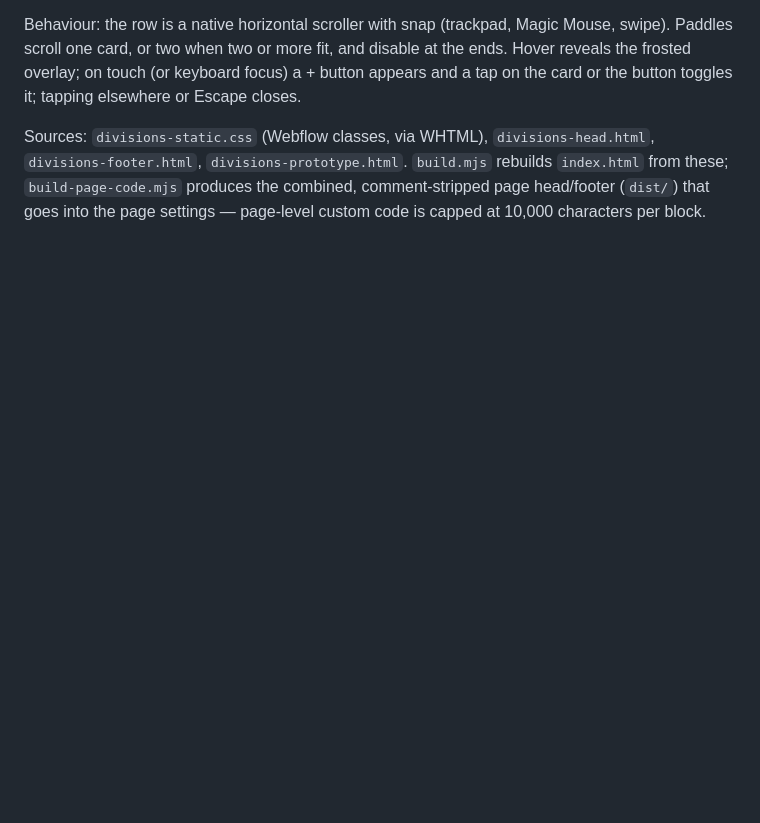
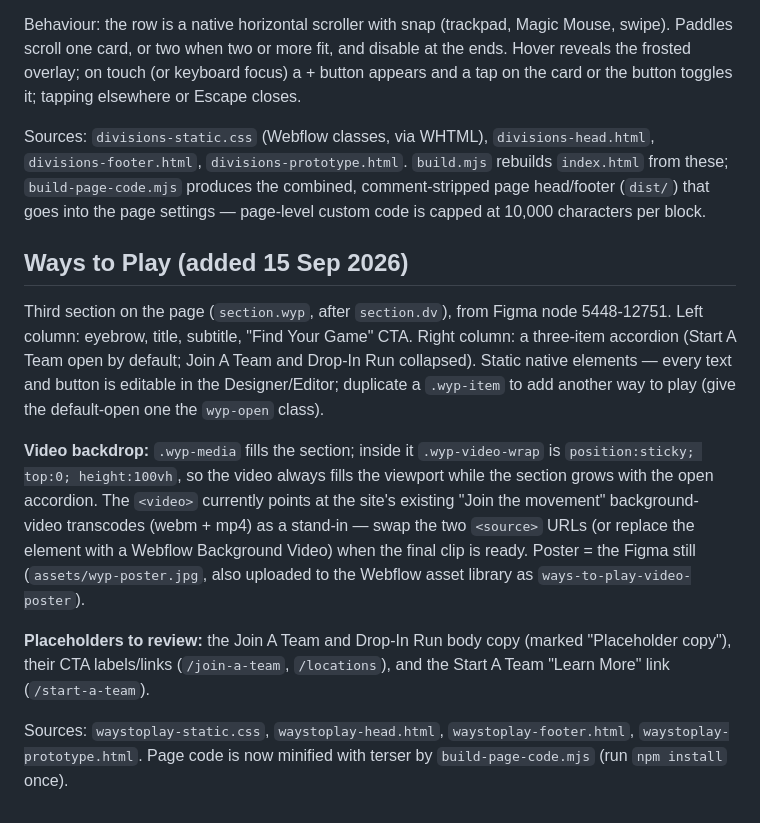
Before and after one commit to brl-adambrace/brodie-seasons-scroll, a Markdown page: webflow/README.md, the part around the change. GitHub-like rendering; blank space fills up the shorter version.

Commit message:
Ways to Play: docs, artifact build
Co-Authored-By: Claude Fable 5.1 <noreply@anthropic.com>

```diff
--- a/webflow/README.md
+++ b/webflow/README.md
@@ -28,3 +28,13 @@ Second section on the same page (`section.dv`, right after `section.ssc`). Drive
 Behaviour: the row is a native horizontal scroller with snap (trackpad, Magic Mouse, swipe). Paddles scroll one card, or two when two or more fit, and disable at the ends. Hover reveals the frosted overlay; on touch (or keyboard focus) a + button appears and a tap on the card or the button toggles it; tapping elsewhere or Escape closes.
 
 Sources: `divisions-static.css` (Webflow classes, via WHTML), `divisions-head.html`, `divisions-footer.html`, `divisions-prototype.html`. `build.mjs` rebuilds `index.html` from these; `build-page-code.mjs` produces the combined, comment-stripped page head/footer (`dist/`) that goes into the page settings — page-level custom code is capped at 10,000 characters per block.
+
+## Ways to Play (added 15 Sep 2026)
+
+Third section on the page (`section.wyp`, after `section.dv`), from Figma node 5448-12751. Left column: eyebrow, title, subtitle, "Find Your Game" CTA. Right column: a three-item accordion (Start A Team open by default; Join A Team and Drop-In Run collapsed). Static native elements — every text and button is editable in the Designer/Editor; duplicate a `.wyp-item` to add another way to play (give the default-open one the `wyp-open` class).
+
+**Video backdrop:** `.wyp-media` fills the section; inside it `.wyp-video-wrap` is `position:sticky; top:0; height:100vh`, so the video always fills the viewport while the section grows with the open accordion. The `<video>` currently points at the site's existing "Join the movement" background-video transcodes (webm + mp4) as a stand-in — swap the two `<source>` URLs (or replace the element with a Webflow Background Video) when the final clip is ready. Poster = the Figma still (`assets/wyp-poster.jpg`, also uploaded to the Webflow asset library as `ways-to-play-video-poster`).
+
+**Placeholders to review:** the Join A Team and Drop-In Run body copy (marked "Placeholder copy"), their CTA labels/links (`/join-a-team`, `/locations`), and the Start A Team "Learn More" link (`/start-a-team`).
+
+Sources: `waystoplay-static.css`, `waystoplay-head.html`, `waystoplay-footer.html`, `waystoplay-prototype.html`. Page code is now minified with terser by `build-page-code.mjs` (run `npm install` once).
```
